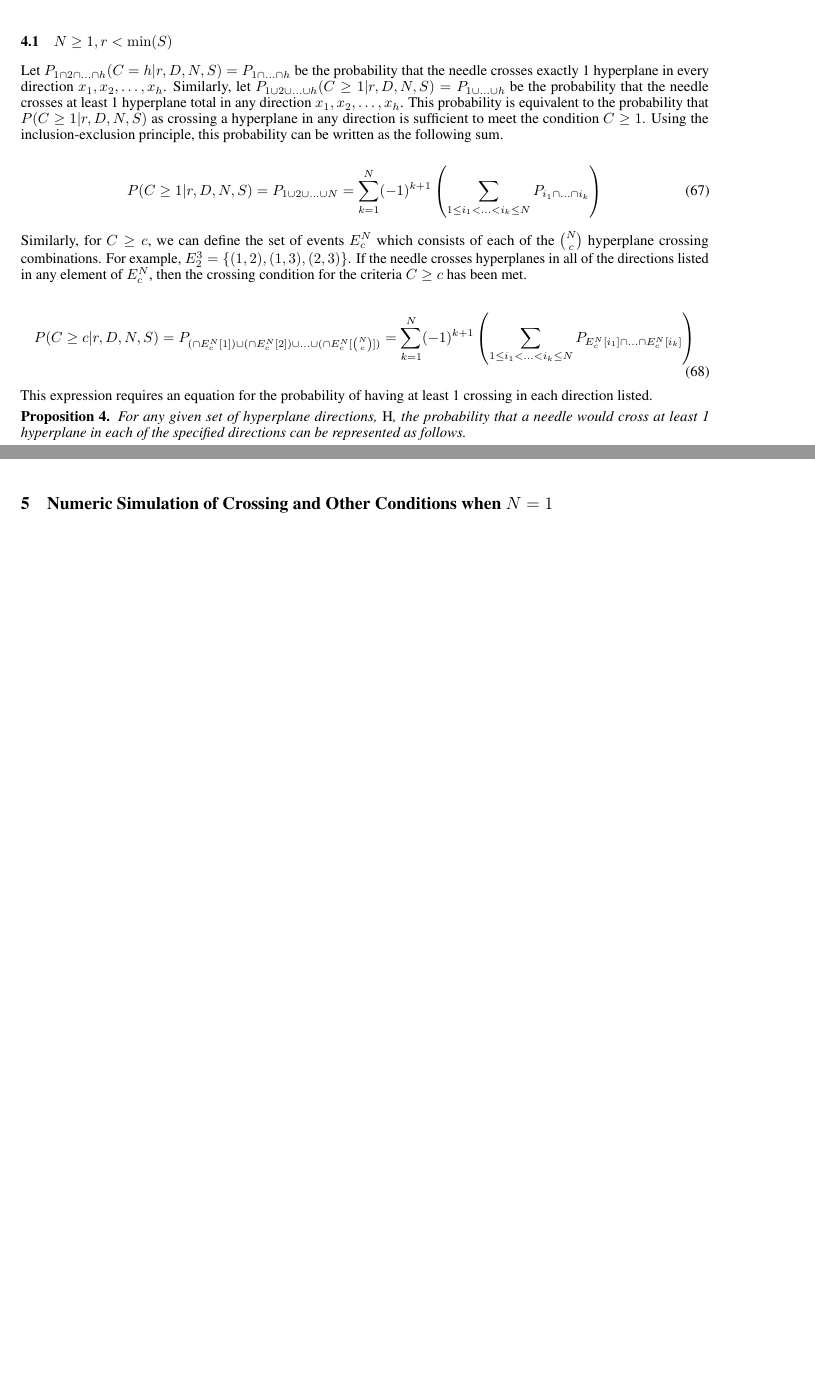
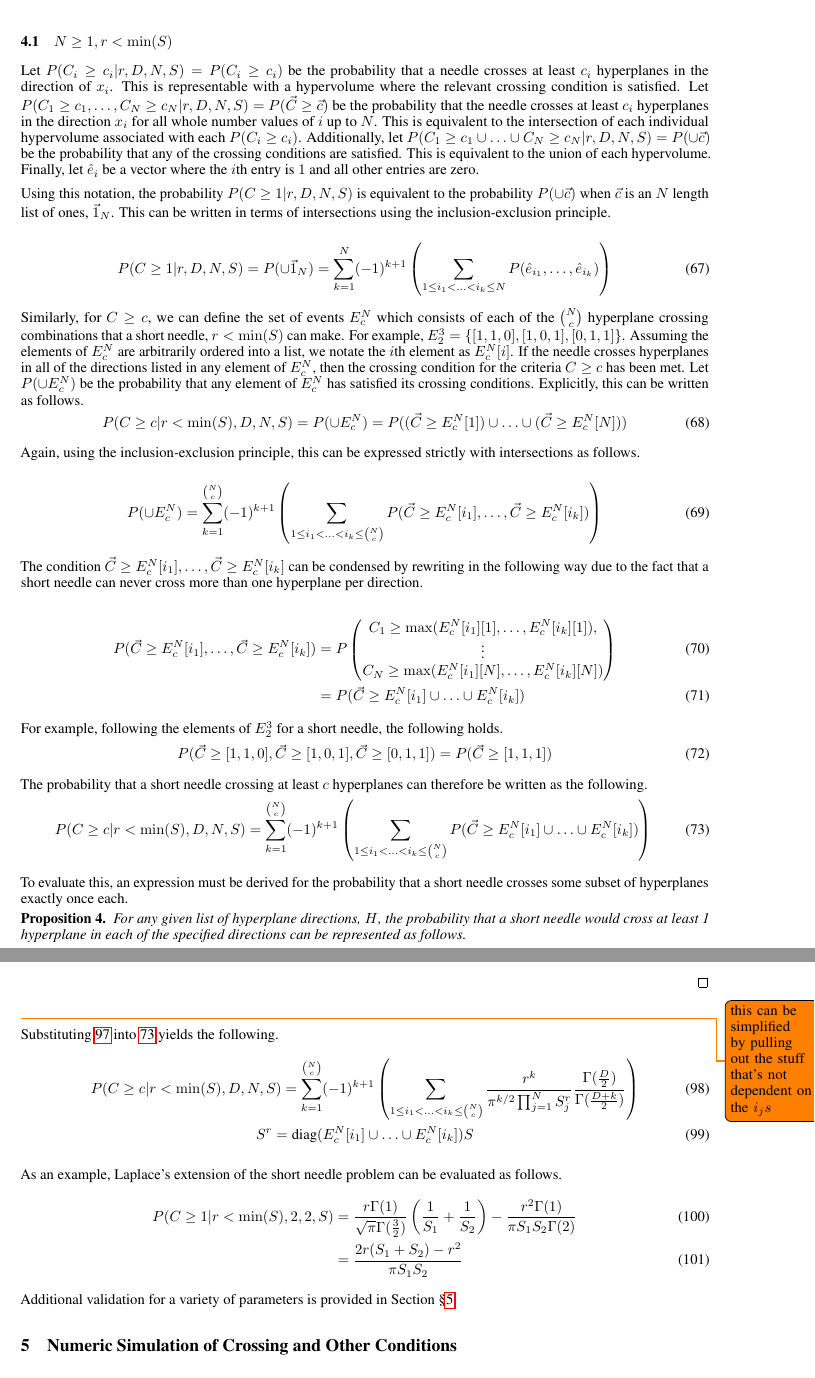
Before and after one commit to aechoi/buffon_extension, a LaTeX paper (doc/buffon_extension.tex): two parts of pages 9 and 11 of 13 before the commit and two parts of pages 9 and 11 of 14 after it, joined at a grey line, cut so that both start at the same text, the shorter picture padded with empty space. Compiled offline with pdfLaTeX.

Commit message:
edits to section 4. I think I'm satisfied with this now

```diff
--- a/doc/buffon_extension.tex
+++ b/doc/buffon_extension.tex
@@ -578,32 +578,66 @@ For simplicity, we begin with the assumption that $r<\min(S)$ to ensure that the
 more than 1 hyperplane in any given direction.
 
 \subsection{$N\ge 1, r<\min(S)$}
-Let $P_{1\cap2\cap\hdots\cap h}(C=h|r,D,N,S)=P_{1\cap\hdots\cap h}$ be the probability that the
-needle crosses exactly 1 hyperplane in every direction $x_1, x_2, \hdots, x_h$. Similarly,
-let $P_{1\cup2\cup\hdots\cup h}(C\ge 1|r,D,N,S)=P_{1\cup\hdots\cup h}$ be the probability that
-the needle crosses at least 1 hyperplane total in any direction $x_1, x_2, \hdots, x_h$. This probability
-is equivalent to the probability that $P(C\ge 1|r,D,N,S)$ as crossing a hyperplane in any
-direction is sufficient to meet the condition $C\ge 1$. Using the inclusion-exclusion principle,
-this probability can be written as the following sum.
+Let $P(C_i\ge c_i|r,D,N,S)=P(C_i\ge c_i)$ be the probability that a needle crosses at least $c_i$ hyperplanes in the direction of
+$x_i$. This is representable with a hypervolume where the relevant crossing condition is satisfied.
+Let $P(C_1\ge c_1 , \hdots , C_N\ge c_N|r,D,N,S)=P(\vec{C}\ge \vec{c})$ be the probability that the needle crosses at
+least $c_i$ hyperplanes in the direction $x_i$ for all whole number values of $i$ up to $N$. This is equivalent
+to the intersection of each individual hypervolume associated with each $P(C_i\ge c_i)$. Additionally,
+let $P(C_1\ge c_1 \cup \hdots \cup C_N\ge c_N|r,D,N,S)=P(\cup\vec{c})$ be the probability that any of the
+crossing conditions are satisfied. This is equivalent to the union of each hypervolume. Finally, let $\hat e_i$
+be a vector where the $i$th entry is $1$ and all other entries are zero.
+
+Using this notation, the probability $P(C\ge 1|r, D, N, S)$ is equivalent to the probability $P(\cup\vec{c})$
+when $\vec{c}$ is an $N$ length list of ones, $\vec{1}_N$. This can be written in terms of intersections using
+the inclusion-exclusion principle.
 
 \begin{equation}
-	P(C\ge 1|r, D, N, S) = P_{1\cup2\cup\hdots\cup N} = \sum_{k=1}^N (-1)^{k+1}\left(\sum_{1\le i_1 < \hdots < i_k \le N}P_{i_1 \cap \hdots \cap i_k} \right)
+	P(C\ge 1|r, D, N, S) = P(\cup\vec{1}_N) = \sum_{k=1}^N (-1)^{k+1}\left(\sum_{1\le i_1 < \hdots < i_k \le N}P(\hat{e}_{i_1}, \hdots, \hat{e}_{i_k})\right)
 \end{equation}
 
 Similarly, for $C\ge c$, we can define the set of events $E_c^N$ which consists of each of the
-$N \choose c$ hyperplane crossing combinations. For example, $E_2^3=\{(1,2), (1,3), (2,3)\}$.
-If the needle crosses hyperplanes in all of the directions listed in any element of $E_c^N$,
-then the crossing condition for the criteria $C \ge c$ has been met.
+$N \choose c$ hyperplane crossing combinations that a short needle, $r<\min(S)$ can make. For example,
+$E_2^3=\{[1,1,0], [1,0,1], [0,1,1]\}$. Assuming the elements of $E_c^N$ are arbitrarily ordered into a list,
+we notate the $i$th element as $E_c^N[i]$. If the needle crosses hyperplanes in all of the directions listed
+in any element of $E_c^N$, then the crossing condition for the criteria $C \ge c$ has been met. Let
+$P(\cup E_c^N)$ be the probability that any element of $E_c^N$ has satisfied its crossing conditions.
+Explicitly, this can be written as follows.
+\begin{equation}
+	P(C\ge c|r<\min(S), D, N, S) = P(\cup E_c^N) = P((\vec{C} \ge E_c^N[1]) \cup \hdots \cup (\vec{C} \ge E_c^N[N]))
+\end{equation}
+
+Again, using the inclusion-exclusion principle, this can be expressed strictly with intersections as follows.
 
 \begin{equation}
-	P(C\ge c|r, D, N, S) = P_{(\cap E_c^N[1])\cup(\cap E_c^N[2])\cup\hdots\cup(\cap E_c^N[{N \choose c}])} = \sum_{k=1}^N (-1)^{k+1}\left(\sum_{1\le i_1 < \hdots < i_k \le N}P_{E_c^N[i_1] \cap \hdots \cap E_c^N[i_k]} \right)
+	P(\cup E_c^N) = \sum_{k=1}^{N\choose c} (-1)^{k+1}\left(\sum_{1\le i_1 < \hdots < i_k \le {N\choose c}}P(\vec{C}\ge E_c^N[i_1] , \hdots , \vec{C}\ge E_c^N[i_k]) \right)
 \end{equation}
 
-This expression requires an equation for the probability of having at least 1 crossing in
-each direction listed.
+The condition $\vec{C}\ge E_c^N[i_1], \hdots , \vec{C}\ge E_c^N[i_k]$ can be condensed by rewriting in the
+following way due to the fact that a short needle can never cross more than one hyperplane per direction.
+
+\begin{align}
+	P(\vec{C}\ge E_c^N[i_1], \hdots , \vec{C}\ge E_c^N[i_k]) &= P\begin{pmatrix}
+		C_1 \ge \max(E_c^N[i_1][1], \hdots, E_c^N[i_k][1]), \\
+		\vdots \\
+		C_N \ge \max(E_c^N[i_1][N], \hdots, E_c^N[i_k][N])
+	\end{pmatrix} \\
+	&= P(\vec{C}\ge E_c^N[i_1]\cup \hdots \cup E_c^N[i_k])
+\end{align}
+
+For example, following the elements of $E_2^3$ for a short needle, the following holds.
+\begin{equation}
+	P(\vec{C}\ge[1,1,0], \vec{C}\ge[1,0,1], \vec{C}\ge [0,1,1]) = P(\vec{C} \ge [1,1,1])
+\end{equation}
+
+The probability that a short needle crossing at least $c$ hyperplanes can therefore be written as the following.
+\begin{equation}
+	P(C\ge c|r<\min(S), D, N, S) = \sum_{k=1}^{N\choose c} (-1)^{k+1}\left(\sum_{1\le i_1 < \hdots < i_k \le {N\choose c}}P(\vec{C}\ge E_c^N[i_1]\cup \hdots \cup E_c^N[i_k]) \right) \label{eq:combo probs}
+\end{equation}
+
+To evaluate this, an expression must be derived for the probability that a short needle crosses some subset
+of hyperplanes exactly once each.
 
 \begin{proposition}
-	For any given set of hyperplane directions, $\emph{H}$, the probability that a needle would cross
+	For any given list of hyperplane directions, $H$, the probability that a short needle would cross
 	at least 1 hyperplane in each of the specified directions can be represented as follows.
 	\begin{equation}
-		P_{H_1 \cap \hdots \cap H_h} = \frac{r^h }{ \pi^{h/2} (\prod_{i=1}^h S_{H,i}) }\frac{\Gamma(\frac{D}{2})}{\Gamma(\frac{D+h}{2})}
@@ -683,9 +718,22 @@ each direction listed.
 	\end{align}
-
-
 \end{proof}
 
-\section{Numeric Simulation of Crossing and Other Conditions when $N=1$} \label{s:n=1 numeric}
+\todo{this can be simplified by pulling out the stuff that's not dependent on the $i_js$}
+Substituting \ref{eq:h crossings short} into \ref{eq:combo probs} yields the following.
+\begin{gather}
+	% P(C\ge c|r<\min(S), D, N, S) = \sum_{k=1}^{N\choose c} (-1)^{k+1}\left(\sum_{1\le i_1 < \hdots < i_k \le {N\choose c}}P(\vec{C}\ge E_c^N[i_1]\cup \hdots \cup E_c^N[i_k]) \right) \label{eq:combo probs}
+	P(C\ge c|r<\min(S), D, N, S) = \sum_{k=1}^{N\choose c} (-1)^{k+1}\left(\sum_{1\le i_1 < \hdots < i_k \le {N\choose c}}\frac{r^k}{\pi^{k/2} \prod_{j=1}^N S^r_j}\frac{\Gamma(\frac{D}{2})}{\Gamma(\frac{D+k}{2})} \right) \\
+	S^r = \text{diag}(E_c^N[i_1]\cup\hdots\cup E_c^N[i_k]) S
+\end{gather}
+
+As an example, Laplace's extension of the short needle problem can be evaluated as follows.
+\begin{align}
+	P(C \ge 1|r<\min(S), 2, 2, S) &= \frac{r\Gamma(1)}{\sqrt{\pi}\Gamma(\frac{3}{2})}\left( \frac{1}{S_1}+\frac{1}{S_2}\right) - \frac{r^2\Gamma(1)}{\pi S_1S_2 \Gamma(2)} \\
+	&= \frac{2r(S_1+S_2)-r^2}{\pi S_1S_2}
+\end{align}
+Additional validation for a variety of parameters is provided in Section \S\ref{s:n=1 numeric}.
+
+\section{Numeric Simulation of Crossing and Other Conditions} \label{s:n=1 numeric}
 To summarize, the probability that a randomly placed line segment will cross at least $c$
 hyperplanes given that there is 1 set of parallel hyperplanes with spacing $S_1$ is as follows
 
```
Also changed, not shown: doc/buffon_extension.pdf, doc/buffon_extension.tex (7 more changed lines), 5 other files.
